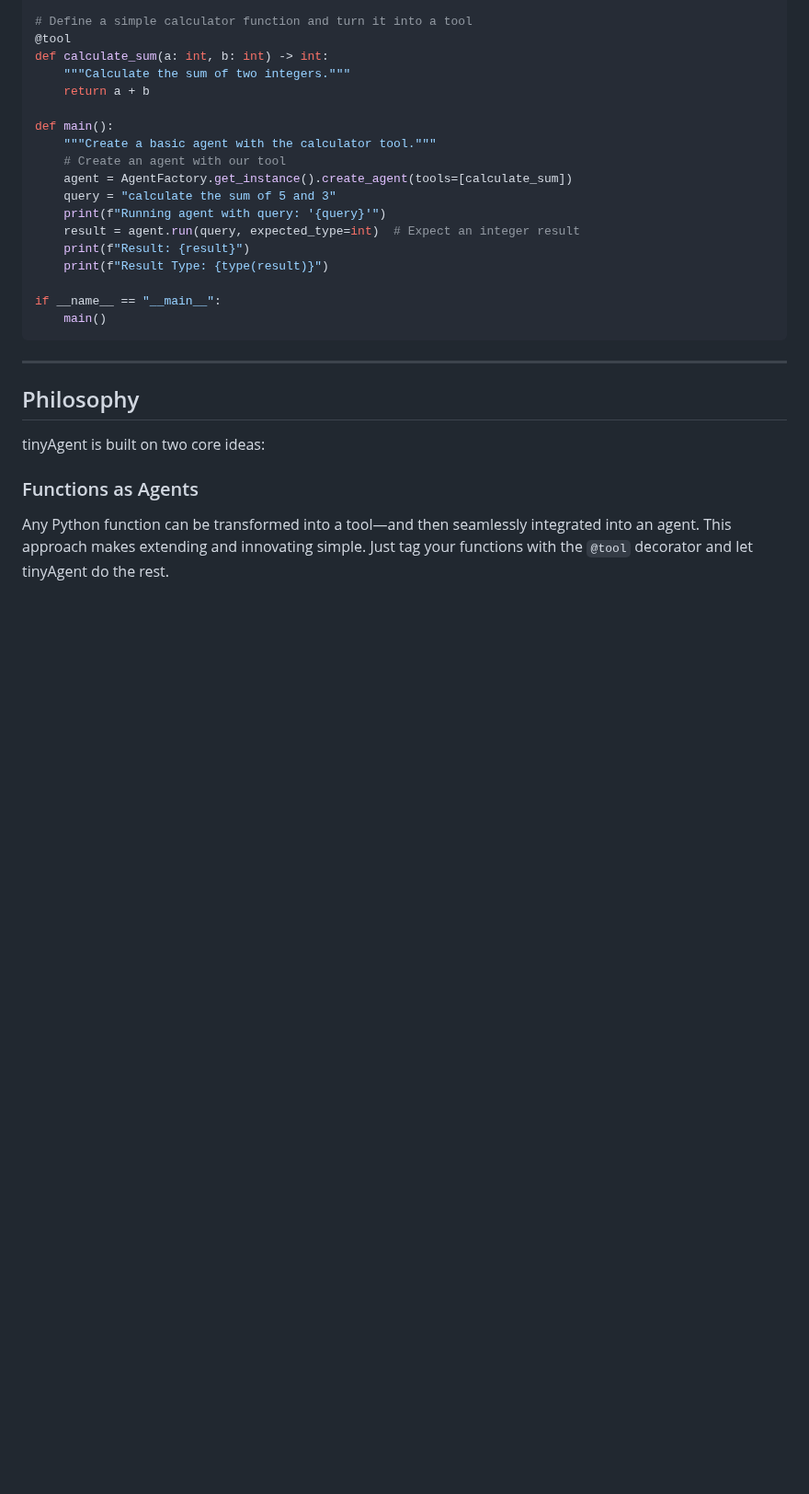
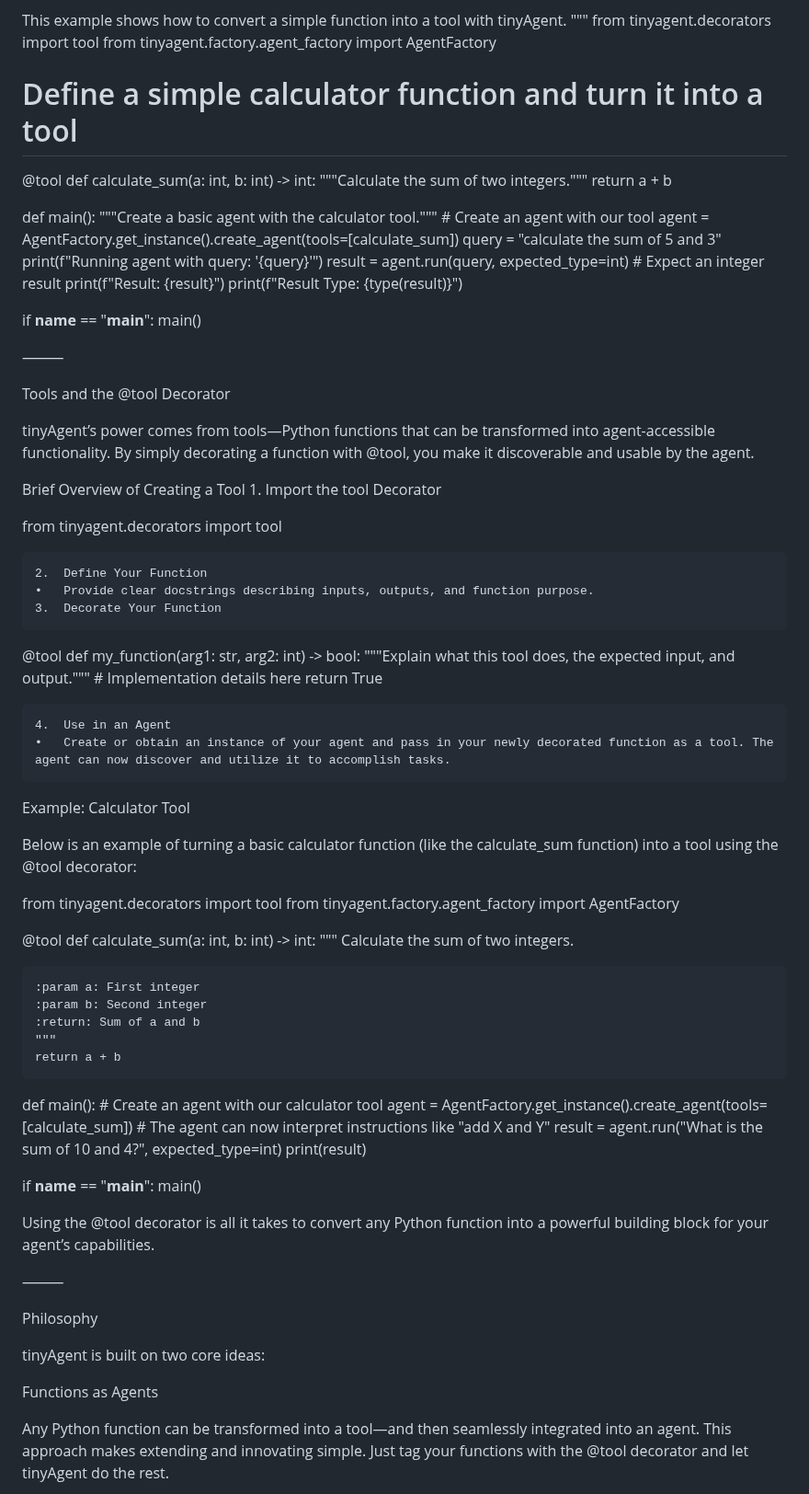
Before and after one commit to alchemiststudiosDOTai/tinyAgent, a Markdown page: README.md, the part around one of its changes. Shown at 92% size. GitHub-like rendering; blank space fills up the shorter version.

````diff
--- a/README.md
+++ b/README.md
@@ -176,15 +164,72 @@ def main():
 
 if __name__ == "__main__":
     main()
-```
 
----
 
-## Philosophy
+
+⸻
+
+Tools and the @tool Decorator
+
+tinyAgent’s power comes from tools—Python functions that can be transformed into agent-accessible functionality. By simply decorating a function with @tool, you make it discoverable and usable by the agent.
+
+Brief Overview of Creating a Tool
+	1.	Import the tool Decorator
+
+from tinyagent.decorators import tool
+
+
+	2.	Define Your Function
+	•	Provide clear docstrings describing inputs, outputs, and function purpose.
+	3.	Decorate Your Function
+
+@tool
+def my_function(arg1: str, arg2: int) -> bool:
+    """Explain what this tool does, the expected input, and output."""
+    # Implementation details here
+    return True
+
+
+	4.	Use in an Agent
+	•	Create or obtain an instance of your agent and pass in your newly decorated function as a tool. The agent can now discover and utilize it to accomplish tasks.
+
+Example: Calculator Tool
+
+Below is an example of turning a basic calculator function (like the calculate_sum function) into a tool using the @tool decorator:
+
+from tinyagent.decorators import tool
+from tinyagent.factory.agent_factory import AgentFactory
+
+@tool
+def calculate_sum(a: int, b: int) -> int:
+    """
+    Calculate the sum of two integers.
+
+    :param a: First integer
+    :param b: Second integer
+    :return: Sum of a and b
+    """
+    return a + b
+
+def main():
+    # Create an agent with our calculator tool
+    agent = AgentFactory.get_instance().create_agent(tools=[calculate_sum])
+    # The agent can now interpret instructions like "add X and Y"
+    result = agent.run("What is the sum of 10 and 4?", expected_type=int)
+    print(result)
+
+if __name__ == "__main__":
+    main()
+
+Using the @tool decorator is all it takes to convert any Python function into a powerful building block for your agent’s capabilities.
+
+⸻
+
+Philosophy
 
 tinyAgent is built on two core ideas:
 
-### Functions as Agents
+Functions as Agents
 
-Any Python function can be transformed into a tool—and then seamlessly integrated into an agent. This approach makes extending and innovating simple. Just tag your functions with the `@tool` decorator and let tinyAgent do the rest.
+Any Python function can be transformed into a tool—and then seamlessly integrated into an agent. This approach makes extending and innovating simple. Just tag your functions with the @tool decorator and let tinyAgent do the rest.
 
````
Also changed, not shown: other parts of README.md (+103 -108 lines).
